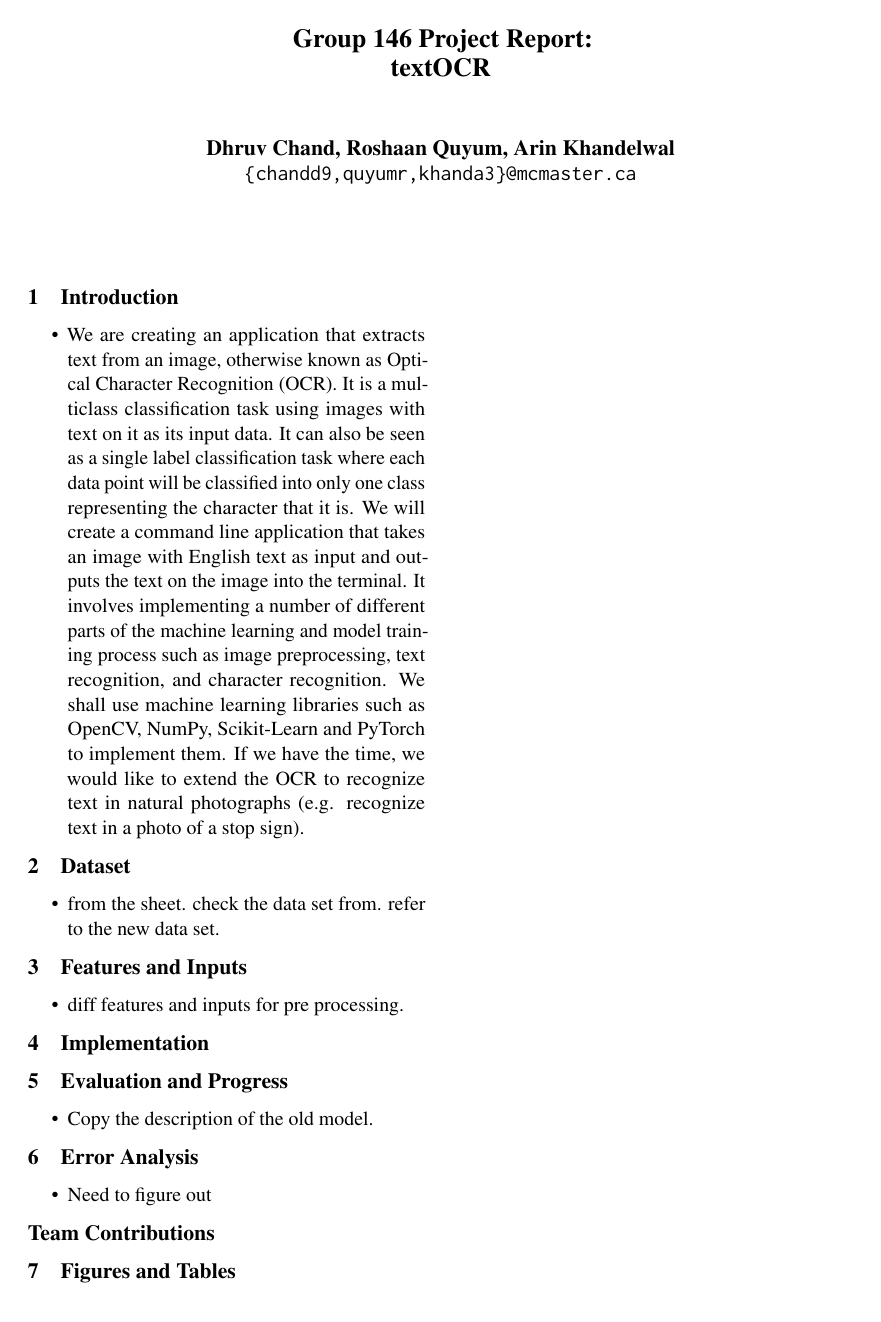
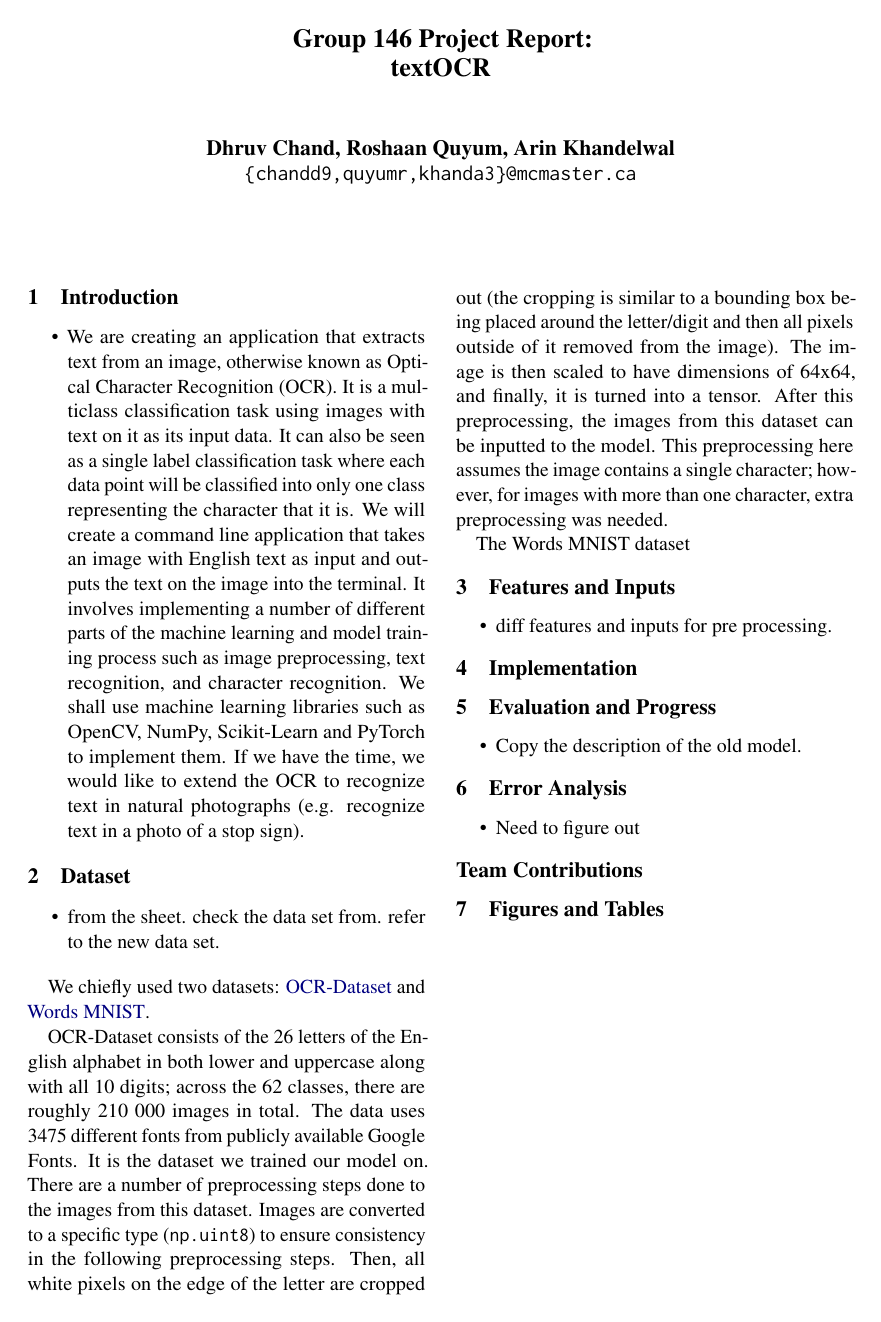
Before and after one commit to PourquoiEstTu/ocr, a LaTeX document (report-tex/main.tex): the whole page. Compiled offline with pdfLaTeX.

Commit message:
Write about preprocessing for OCR-Dataset

```diff
--- a/report-tex/main.tex
+++ b/report-tex/main.tex
@@ -104,6 +104,26 @@ in a photo of a stop sign).
 \begin{itemize}
 \item from the sheet. check the data set from. refer to the new data set.
 \end{itemize}
+\hspace{\parindent}We chiefly used two datasets:
+\href{https://www.kaggle.com/datasets/harieh/ocr-dataset}{OCR-Dataset} and
+\href{https://www.kaggle.com/datasets/harieh/ocr-dataset}{Words MNIST}.
+
+OCR-Dataset consists of the 26 letters of the English alphabet in
+both lower and uppercase along with all 10 digits; across the 62 classes, there
+are roughly 210 000 images in total. The data uses 3475 different fonts from
+publicly available Google Fonts. It is the dataset we trained
+our model on. There are a number of preprocessing steps done to the images
+from this dataset. Images are converted to a specific type (\texttt{np.uint8})
+to ensure consistency in the following preprocessing steps. Then,
+all white pixels on the edge of the letter are cropped out (the cropping is
+similar to a bounding box being placed around the letter/digit and then all
+pixels outside of it removed from the image). The image is then scaled to
+have dimensions of 64x64, and finally, it is turned into a tensor. After this
+preprocessing, the images from this dataset can be inputted to the model. This
+preprocessing here assumes the image contains a single character; however, for
+images with more than one character, extra preprocessing was needed.
+
+The Words MNIST dataset
 
 
 \section{Features and Inputs}
```
Also changed, not shown: report-tex/main.pdf, 4 other files.
